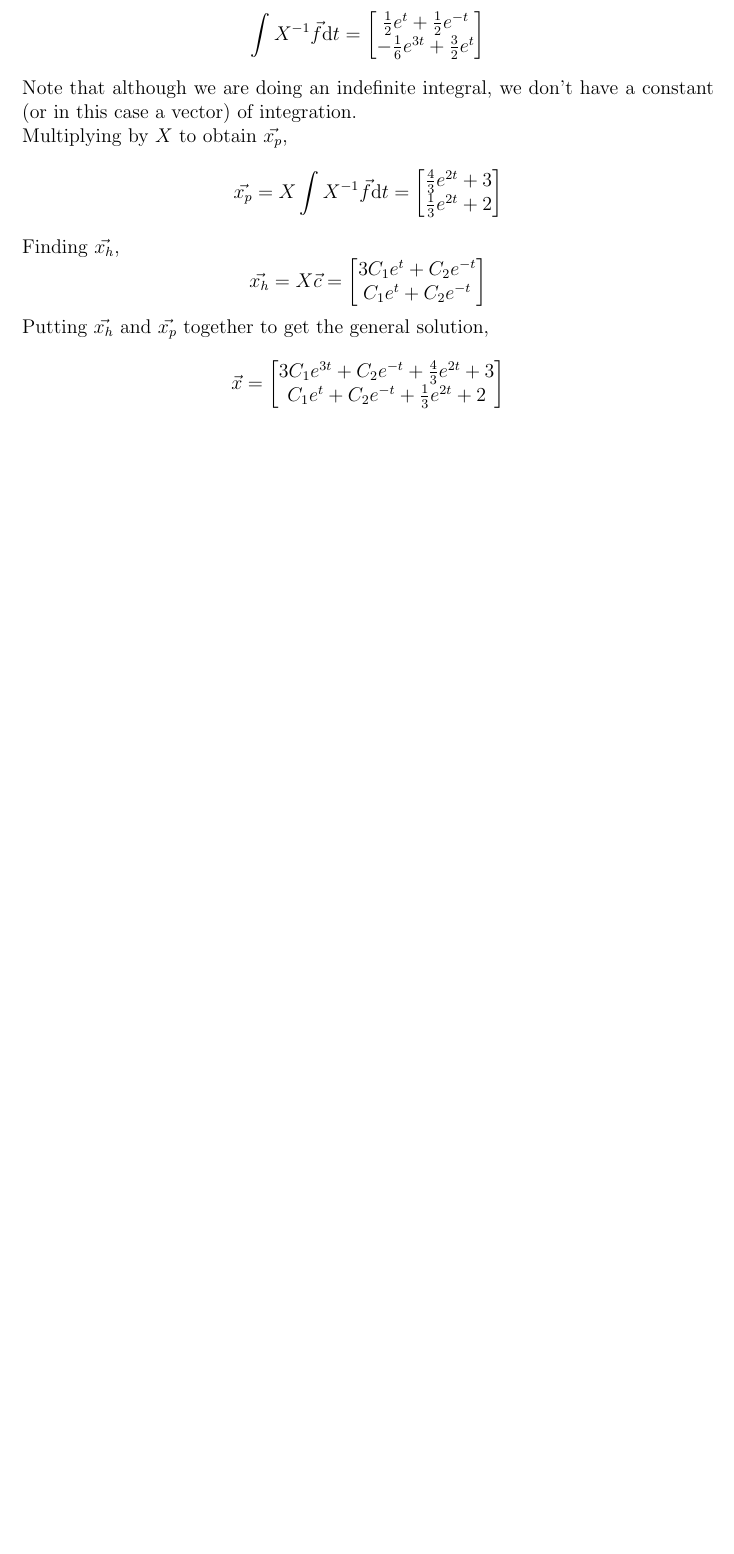
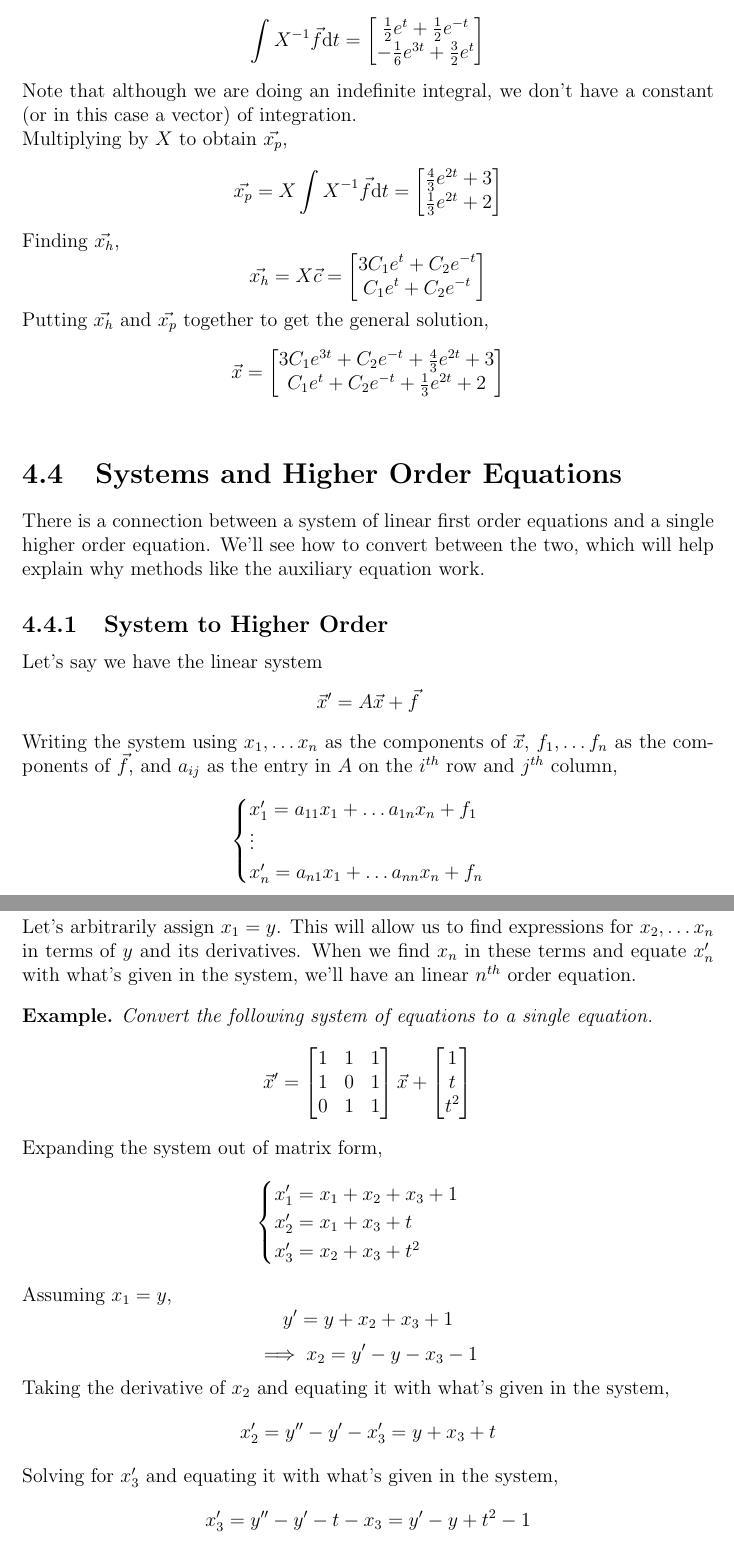
Before and after one commit to wmboyles/Math-Summaries, a LaTeX thesis (diffEq/main.tex, which reads diffEq/linearSystems/systemsAndHigherOrder/systemToHigherOrder.tex, diffEq/linearSystems/systemsAndHigherOrder/systemToHigherOrder_example.tex, diffEq/linearSystems/systemsAndHigherOrder/systemsAndHigherOrder.tex): part of page 67 of 69 before the commit and two parts of pages 67 and 68 of 71 after it, the two joined at a grey line, cut so that both start at the same text, the shorter picture padded with empty space. Compiled offline with pdfLaTeX.

Commit message:
Finished writing linear systems chapter

```diff
--- /dev/null
+++ b/diffEq/linearSystems/systemsAndHigherOrder/systemToHigherOrder.tex
@@ -0,0 +1,14 @@
+\subsection{System to Higher Order}
+Let's say we have the linear system
+\begin{equation*}
+	\vec{x}' = A\vec{x} + \vec{f}
+\end{equation*}
+Writing the system using $x_1, \ldots x_n$ as the components of $\vec{x}$, $f_1, \ldots f_n$ as the components of $\vec{f}$, and $a_{ij}$ as the entry in $A$ on the $i^{th}$ row and $j^{th}$ column,
+\begin{equation*}
+	\begin{cases}
+		x_1' = a_{11}x_1 + \ldots a_{1n}x_n + f_1 \\
+		\vdots \\
+		x_n' = a_{n1}x_1 + \ldots a_{nn}x_n + f_n
+	\end{cases}
+\end{equation*}
+Let's arbitrarily assign $x_1 = y$. This will allow us to find expressions for $x_2, \ldots x_n$ in terms of $y$ and its derivatives. When we find $x_n$ in these terms and equate $x_n'$ with what's given in the system, we'll have an linear $n^{th}$ order equation.
--- /dev/null
+++ b/diffEq/linearSystems/systemsAndHigherOrder/systemToHigherOrder_example.tex
@@ -0,0 +1,39 @@
+\begin{example}
+	Convert the following system of equations to a single equation.
+	\begin{equation*}
+		\vec{x}' = \begin{bmatrix}
+			1 & 1 & 1 \\
+			1 & 0 & 1 \\
+			0 & 1 & 1
+		\end{bmatrix}\vec{x} + \begin{bmatrix}
+			1 \\
+			t \\
+			t^2
+		\end{bmatrix}
+	\end{equation*}
+\end{example}
+\noindent
+Expanding the system out of matrix form,
+\begin{equation*}
+	\begin{cases}
+		x_1' = x_1 + x_2 + x_3 + 1 \\
+		x_2' = x_1 + x_3 + t \\
+		x_3' = x_2 + x_3 + t^2
+	\end{cases}
+\end{equation*}
+Assuming $x_1 = y$,
+\begin{equation*}
+	y' = y + x_2 + x_3 + 1
+\end{equation*}
+\begin{equation*}
+	\implies x_2 = y' - y - x_3 - 1
+\end{equation*}
+Taking the derivative of $x_2$ and equating it with what's given in the system,
+\begin{equation*}
+	x_2' = y'' - y' - x_3' = y + x_3 + t
+\end{equation*}
+Solving for $x_3'$ and equating it with what's given in the system,
+\begin{equation*}
+	x_3' = y'' - y' - t - x_3 = y' - y + t^2 - 1
+\end{equation*}
+Putting this expression for $x_3'$ back into our expression for $x_2'$,
--- /dev/null
+++ b/diffEq/linearSystems/systemsAndHigherOrder/systemsAndHigherOrder.tex
@@ -0,0 +1,7 @@
+\section{Systems and Higher Order Equations}
+There is a connection between a system of linear first order equations and a single higher order equation. We'll see how to convert between the two, which will help explain why methods like the auxiliary equation work.
+
+% System to higher order
+\input{./linearSystems/systemsAndHigherOrder/systemToHigherOrder.tex}
+% Higher order to system
+\input{./linearSystems/systemsAndHigherOrder/higherOrderToSystem.tex}
```
Also changed, not shown: diffEq/linearSystems/heterogeneousSystems/heterogeneousSystems.tex (+2 -0 lines), diffEq/linearSystems/homogeneousSystems/eigenvalueMethod.tex (+4 -0 lines), diffEq/linearSystems/homogeneousSystems/homogeneousSystems.tex (+1 -0 lines), diffEq/linearSystems/linearSystems.tex (+1 -8 lines), diffEq/linearSystems/systemsAndHigherOrder/higherOrderToSystem.tex (added, +37 -0 lines), diffEq/linearSystems/systemsAndHigherOrder/systemToHigherOrder.tex (5 more changed lines), diffEq/linearSystems/systemsAndHigherOrder/systemToHigherOrder_example.tex (14 more changed lines).
